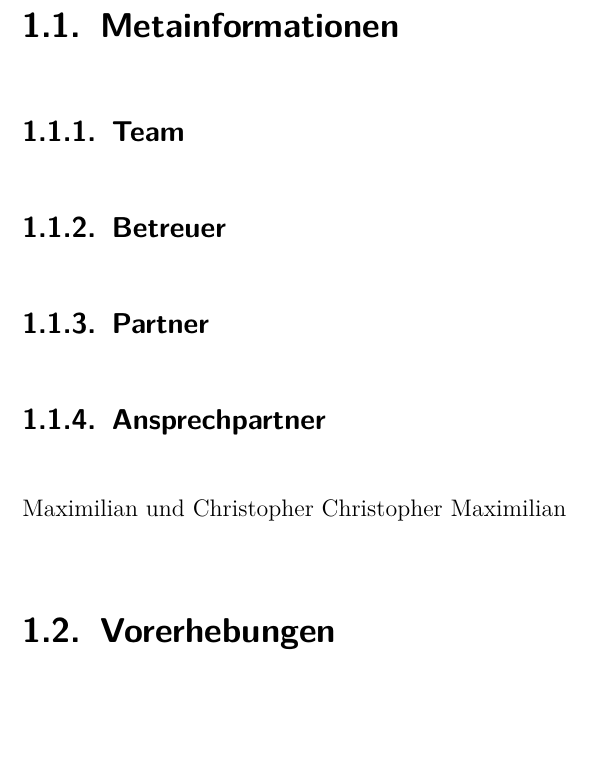
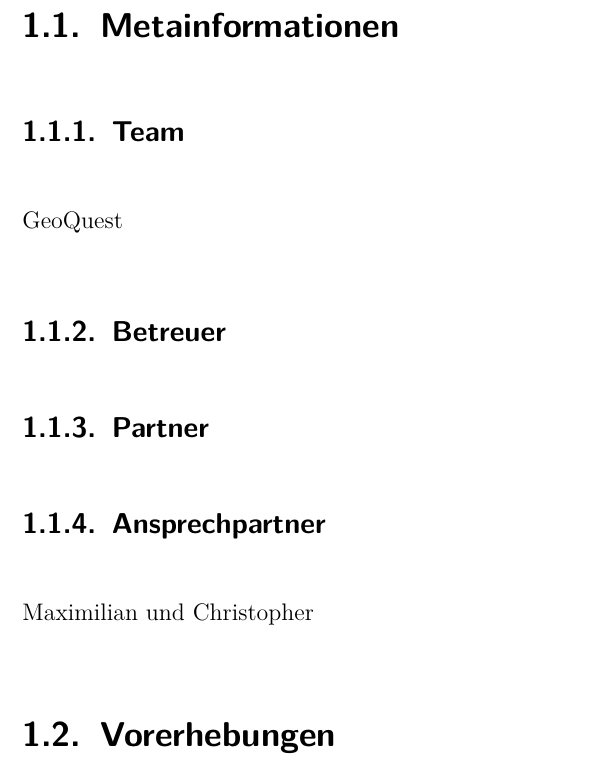
Before and after one commit to chhaider/SWPP-Referenzprojekt, a LaTeX document (Latex Vorlage IT Kolleg Imst.tex, which reads inp_content.tex): part of page 12 of 44, cut so that both start at the same text. Compiled offline with pdfLaTeX; an older LaTeX class or package is replaced by its successor.

Commit message:
Teamname

```diff
--- a/inp_content.tex
+++ b/inp_content.tex
@@ -9,13 +9,11 @@ Beschreibung wie Code, Hinweise, Zitate etc. formatiert werden
 
 \section{Metainformationen}
 \subsection{Team}
-
-
+GeoQuest
 \subsection{Betreuer}
 \subsection{Partner}
 \subsection{Ansprechpartner}
 Maximilian und Christopher
-Christopher  Maximilian
 \section{Vorerhebungen}
 \subsection{Projektzieleplan}
 Projektziele-Hierarchie - SMART
```
Also changed, not shown: 6 other files.
